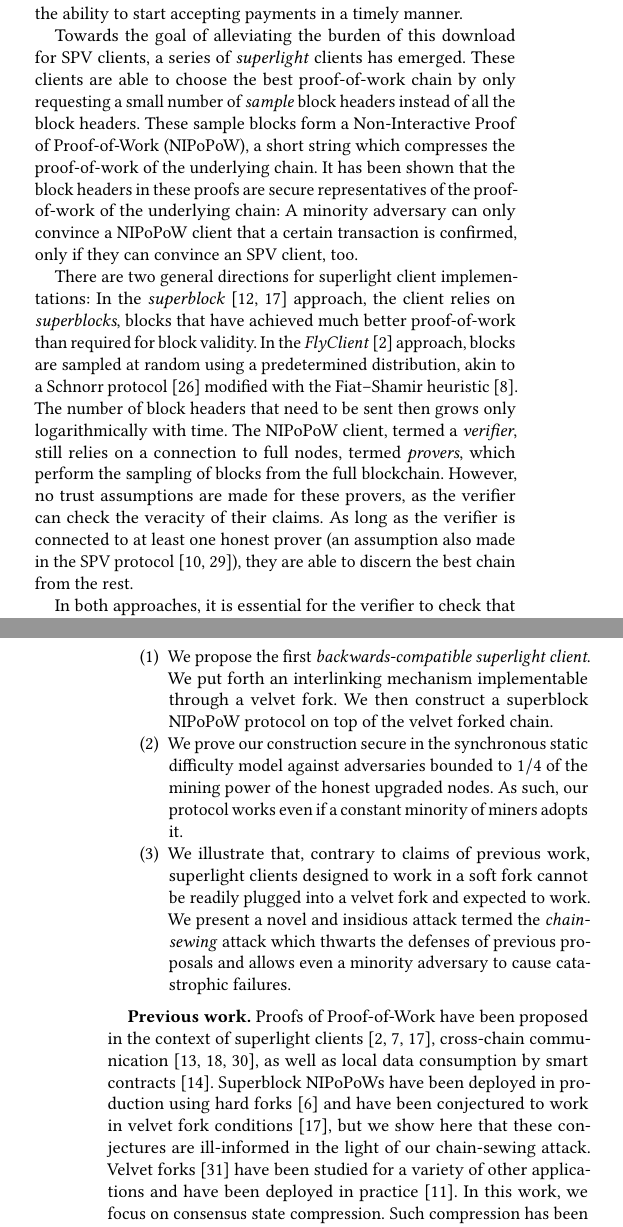
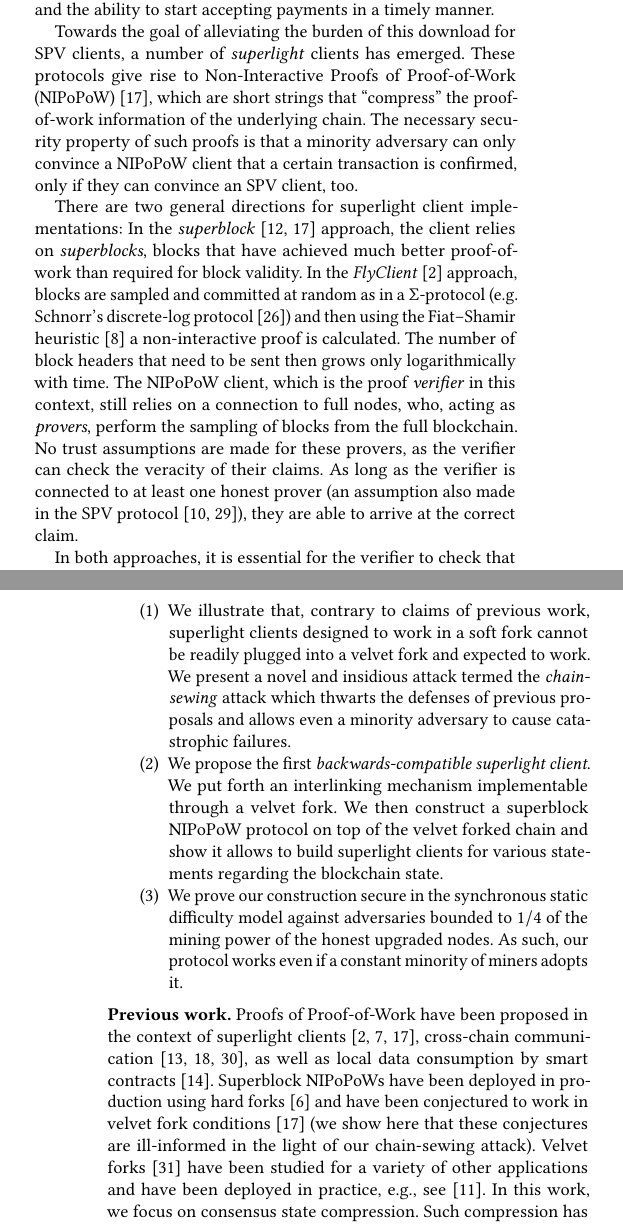
Before and after one commit to decrypto-org/nipopow-velvet, a LaTeX paper (main.tex, which reads introduction.tex): two parts of the columns of pages 1 and 2 of 13, joined at a grey line, cut so that both start at the same text. Compiled offline with pdfLaTeX.

Commit message:
introduction

```diff
--- a/introduction.tex
+++ b/introduction.tex
@@ -19,13 +19,18 @@ choice between decentralization and the ability to start accepting payments in a
 timely manner.
 
 Towards the goal of alleviating the burden of this download for SPV clients, a
-series of \emph{superlight} clients has emerged. These clients are able to
-choose the best proof-of-work chain by only requesting a small number of
-\emph{sample} block headers instead of all the block headers. These sample
-blocks form a Non-Interactive Proof of Proof-of-Work (NIPoPoW), a short string
-which compresses the proof-of-work of the underlying chain. It has been shown
-that the block headers in these proofs are secure representatives of the
-proof-of-work of the underlying chain: A minority adversary can only convince a
+number of \emph{superlight} clients has emerged.
+%These clients are able to
+%choose the best proof-of-work chain by only requesting a small number of
+%\emph{sample} block headers instead of all the block headers.
+These protocols give rise to  Non-Interactive Proofs of Proof-of-Work (NIPoPoW)
+~\cite{nipopows}, which are short strings
+ that ``compress'' the proof-of-work information of the underlying chain.
+%It has been shown
+%that the block headers in these proofs are secure representatives of the
+%proof-of-work of the underlying chain:
+The necessary security property of such proofs is that a
+minority adversary can only convince a
 NIPoPoW client that a certain transaction is confirmed, only if they can
 convince an SPV client, too.
 
@@ -33,16 +38,16 @@ There are two general directions for superlight client implementations: In the
 \emph{superblock}~\cite{nipopows,compactsuperblocks} approach, the client
 relies on \emph{superblocks}, blocks that have achieved much better
 proof-of-work than required for block validity. In the
-\emph{FlyClient}~\cite{flyclient} approach, blocks are sampled at random using a
-predetermined distribution, akin to a Schnorr protocol~\cite{schnorr} modified
-with the Fiat--Shamir heuristic~\cite{fiatshamir}. The number of block headers
+\emph{FlyClient}~\cite{flyclient} approach, blocks are sampled and committed at random as in a $\Sigma$-protocol (e.g. Schnorr's discrete-log protocol~\cite{schnorr}) and then using
+the Fiat--Shamir heuristic~\cite{fiatshamir} a non-interactive proof is calculated. The number of block headers
 that need to be sent then grows only logarithmically with time. The NIPoPoW
-client, termed a \emph{verifier}, still relies on a connection to full nodes,
-termed \emph{provers}, which perform the sampling of blocks from the full
-blockchain. However, no trust assumptions are made for these provers, as the
+client, which is the proof \emph{verifier} in this context, still relies on a connection to full nodes,
+who, acting as \emph{provers},  perform the sampling of blocks from the full
+blockchain.
+No trust assumptions are made for these provers, as the
 verifier can check the veracity of their claims. As long as the verifier is
 connected to at least one honest prover (an assumption also made in the SPV
-protocol~\cite{eclipse,eclipse-ethereum}), they are able to discern the best chain from the rest.
+protocol~\cite{eclipse,eclipse-ethereum}), they are able to arrive at the correct claim.
 
 In both approaches, it is essential for the verifier to check that the blocks
 sampled one way or another have been generated in the same order as they have
@@ -78,35 +83,26 @@ even blocks that contain invalid or malicious such extra data produced by a
 mining adversary. This acceptance is necessary in order to avoid causing a chain
 split with the unupgraded part of the network. Such a modification to the
 consensus layer is termed a \emph{velvet fork}~\cite{velvet}.
-
 A summary of our contributions in this paper is as follows:
-
 \begin{enumerate}
-  \item We propose the first \emph{backwards-compatible superlight client}. We
-        put forth an interlinking mechanism implementable through a velvet fork.
-        We then construct a superblock NIPoPoW protocol on top of the velvet
-        forked chain.
-  \item We prove our construction secure in the synchronous static difficulty
-        model against adversaries bounded to $1/4$ of the mining power of the
-        honest upgraded nodes. As such, our protocol works even if a constant
-        minority of miners adopts it.
   \item We illustrate that, contrary to claims of previous work, superlight
-        clients designed to work in a soft fork cannot be readily plugged into a
-        velvet fork and expected to work. We present a novel and insidious
-        attack termed the \emph{chain-sewing} attack which thwarts the defenses
-        of previous proposals and allows even a minority adversary to cause
+        clients designed to work in a soft fork cannot be readily plugged into a velvet fork and expected to work. We present a novel and insidious
+        attack termed the \emph{chain-sewing} attack which thwarts the defenses of previous proposals and allows even a minority adversary to cause
         catastrophic failures.
+  \item We propose the first \emph{backwards-compatible superlight client}. We put forth an interlinking mechanism implementable through a velvet fork. We then construct a superblock NIPoPoW protocol on top of the velvet forked chain and show it allows to build superlight clients for various statements regarding the blockchain state.
+  \item We prove our construction secure in the synchronous static difficulty model against adversaries bounded to $1/4$ of the mining power of the honest upgraded nodes. As such, our protocol works even if a constant minority of miners adopts it.
 \end{enumerate}
 
+\noindent
 \textbf{Previous work.} Proofs of Proof-of-Work have been proposed in the
 context of superlight clients~\cite{pow,nipopows,flyclient},
 cross-chain communication~\cite{pow-sidechains,burn,crosschain-sok}, as well as
 local data consumption by smart contracts~\cite{derivatives}. Superblock
 NIPoPoWs have been deployed in production using hard forks~\cite{ergo} and have
-been conjectured to work in velvet fork conditions~\cite{nipopows}, but we show
+been conjectured to work in velvet fork conditions~\cite{nipopows} (we show
 here that these conjectures are ill-informed in the light of our chain-sewing
-attack. Velvet forks~\cite{velvet} have been studied for a variety of other
-applications and have been deployed in practice~\cite{gtklocker}. In this work,
+attack). Velvet forks~\cite{velvet} have been studied for a variety of other
+applications and have been deployed in practice, e.g., see~\cite{gtklocker}. In this work,
 we focus on consensus state compression. Such compression has been explored in
 the hard-fork setting using zk-SNARKS~\cite{coda} as well as in the
 Proof-of-Stake setting~\cite{pos-sidechains}. Complementary to consensus state
```
Also changed, not shown: main.pdf, introduction.tex (10 more changed lines).
